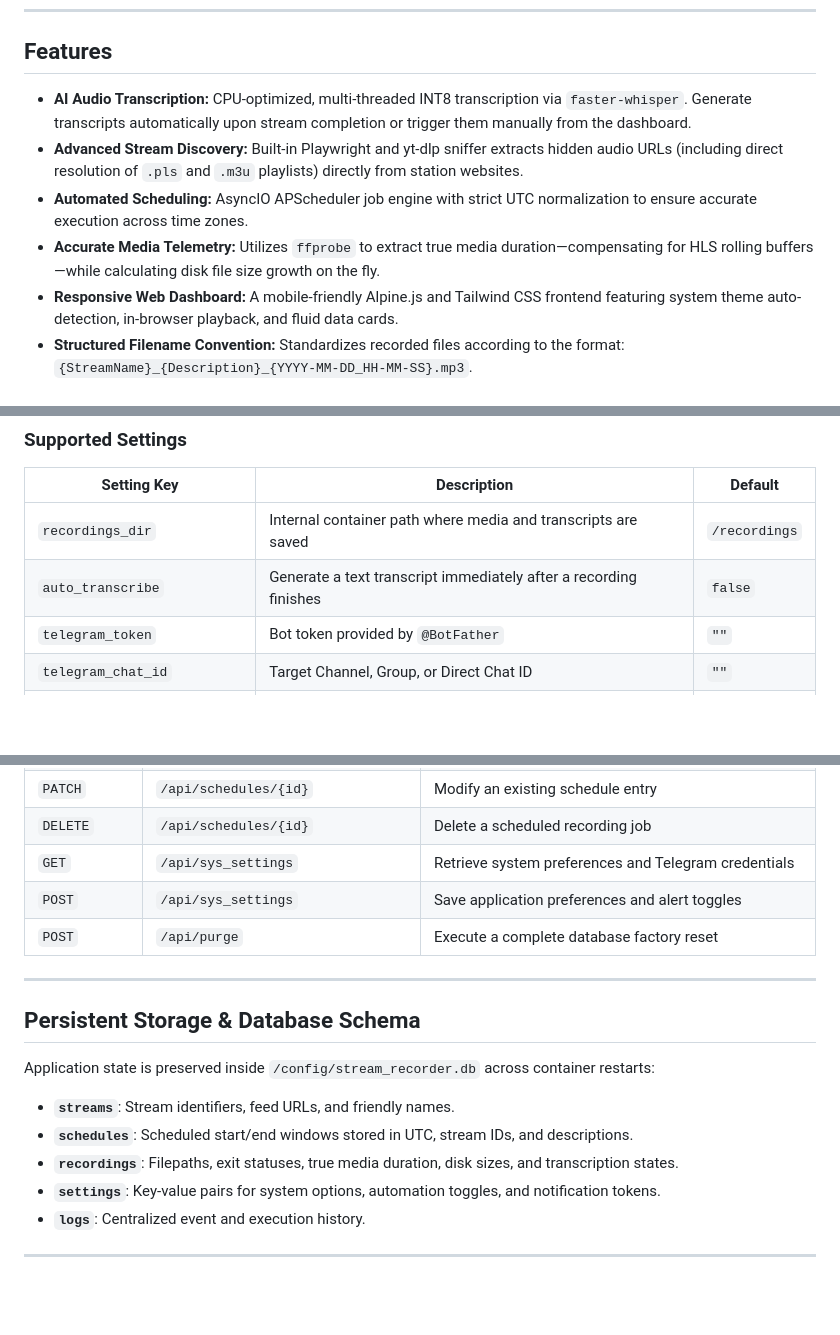
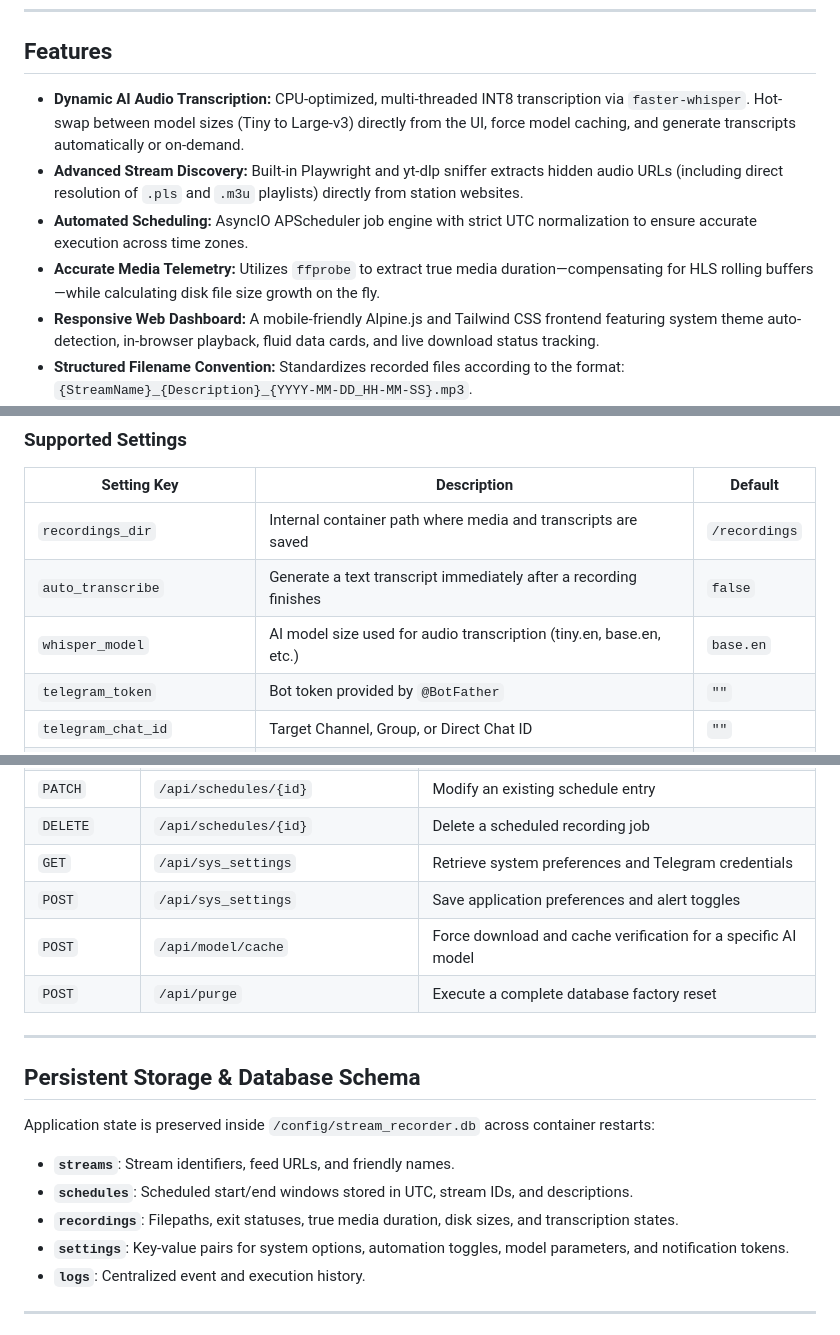
Before and after one commit to provokingchaos/stream-recorder, a Markdown page: README.md, 3 parts joined by grey strips. GitHub-like rendering; blank space fills up the shorter version.

Commit message:
Docs: Update README to document dynamic AI model selection and caching - Added the whisper_model setting to the Settings reference table - Documented the new /api/model/cache endpoint for forced model downloads - Highlighted UI features for AI model hot-swapping and live download status tracking

```diff
--- a/README.md
+++ b/README.md
@@ -10,11 +10,11 @@ A lightweight, automated stream recording and scheduling platform packaged as a
 
 ## Features
 
-* **AI Audio Transcription:** CPU-optimized, multi-threaded INT8 transcription via `faster-whisper`. Generate transcripts automatically upon stream completion or trigger them manually from the dashboard.
+* **Dynamic AI Audio Transcription:** CPU-optimized, multi-threaded INT8 transcription via `faster-whisper`. Hot-swap between model sizes (Tiny to Large-v3) directly from the UI, force model caching, and generate transcripts automatically or on-demand.
 * **Advanced Stream Discovery:** Built-in Playwright and yt-dlp sniffer extracts hidden audio URLs (including direct resolution of `.pls` and `.m3u` playlists) directly from station websites.
 * **Automated Scheduling:** AsyncIO APScheduler job engine with strict UTC normalization to ensure accurate execution across time zones.
 * **Accurate Media Telemetry:** Utilizes `ffprobe` to extract true media duration—compensating for HLS rolling buffers—while calculating disk file size growth on the fly.
-* **Responsive Web Dashboard:** A mobile-friendly Alpine.js and Tailwind CSS frontend featuring system theme auto-detection, in-browser playback, and fluid data cards.
+* **Responsive Web Dashboard:** A mobile-friendly Alpine.js and Tailwind CSS frontend featuring system theme auto-detection, in-browser playback, fluid data cards, and live download status tracking.
 * **Structured Filename Convention:** Standardizes recorded files according to the format: `{StreamName}_{Description}_{YYYY-MM-DD_HH-MM-SS}.mp3`.
 * **Asynchronous Telegram Alerts:** Dispatches clean, high-contrast HTML notification cards for recording events and stream health changes without blocking the application event loop.
 * **Self-Healing Library:** Automatically prunes database records if physical audio or transcript files are manually removed from the storage drive.
@@ -100,6 +100,7 @@ Configure application behavior and Telegram alerts directly from the **Settings*
 |---|---|---|
 | `recordings_dir` | Internal container path where media and transcripts are saved | `/recordings` |
 | `auto_transcribe` | Generate a text transcript immediately after a recording finishes | `false` |
+| `whisper_model` | AI model size used for audio transcription (tiny.en, base.en, etc.) | `base.en` |
 | `telegram_token` | Bot token provided by `@BotFather` | `""` |
 | `telegram_chat_id` | Target Channel, Group, or Direct Chat ID | `""` |
 | `notif_sched_start` | Alert when a scheduled recording begins | `false` |
@@ -152,6 +153,7 @@ Message templates reside in `app/messages.json` and are persisted to `/config/me
 | `DELETE` | `/api/schedules/{id}` | Delete a scheduled recording job |
 | `GET` | `/api/sys_settings` | Retrieve system preferences and Telegram credentials |
 | `POST` | `/api/sys_settings` | Save application preferences and alert toggles |
+| `POST` | `/api/model/cache` | Force download and cache verification for a specific AI model |
 | `POST` | `/api/purge` | Execute a complete database factory reset |
 
 ---
@@ -163,7 +165,7 @@ Application state is preserved inside `/config/stream_recorder.db` across contai
 * **`streams`**: Stream identifiers, feed URLs, and friendly names.
 * **`schedules`**: Scheduled start/end windows stored in UTC, stream IDs, and descriptions.
 * **`recordings`**: Filepaths, exit statuses, true media duration, disk sizes, and transcription states.
-* **`settings`**: Key-value pairs for system options, automation toggles, and notification tokens.
+* **`settings`**: Key-value pairs for system options, automation toggles, model parameters, and notification tokens.
 * **`logs`**: Centralized event and execution history.
 
 ---
```
